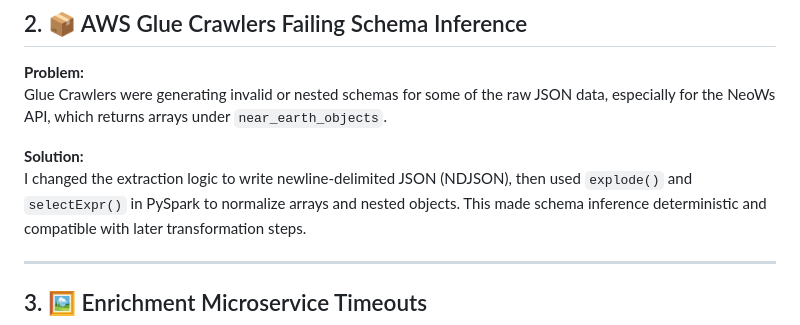
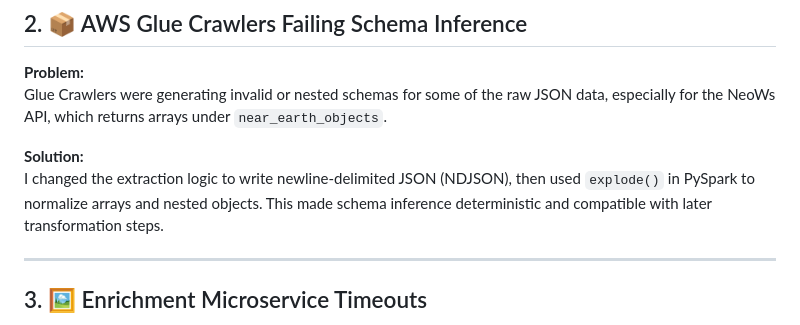
Before and after one commit to agnostk/nasa-space-activity, a Markdown page: docs/REPORT.md, the part around the change. GitHub-like rendering.

Commit message:
docs: fix report

```diff
--- a/docs/REPORT.md
+++ b/docs/REPORT.md
@@ -28,8 +28,8 @@ Glue Crawlers were generating invalid or nested schemas for some of the raw JSON
 which returns arrays under `near_earth_objects`.
 
 **Solution:**
-I changed the extraction logic to write newline-delimited JSON (NDJSON), then used `explode()` and
-`selectExpr()` in PySpark to normalize arrays and nested objects. This made schema inference deterministic and
+I changed the extraction logic to write newline-delimited JSON (NDJSON), then used `explode()` in PySpark to normalize
+arrays and nested objects. This made schema inference deterministic and
 compatible with later transformation steps.
 
 ---
```
Also changed, not shown: README.md (+35 -4 lines), docs/dashboard.png (added), 1 other file.
